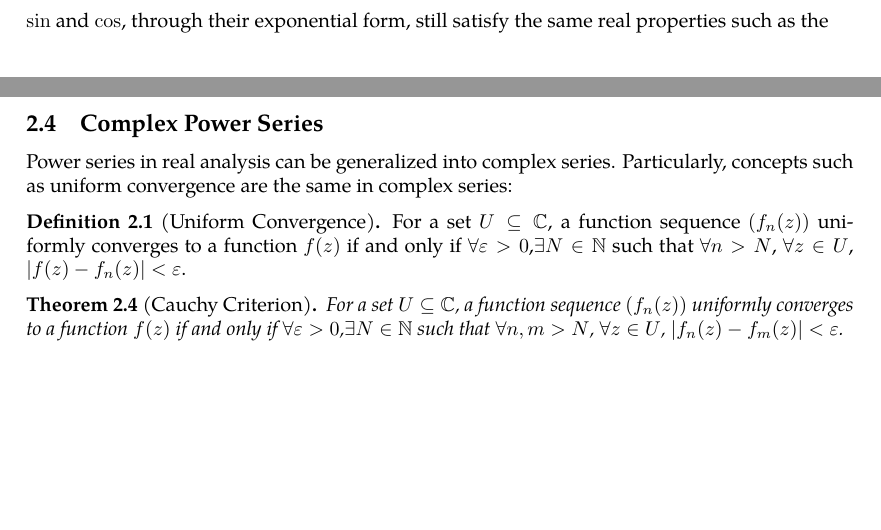
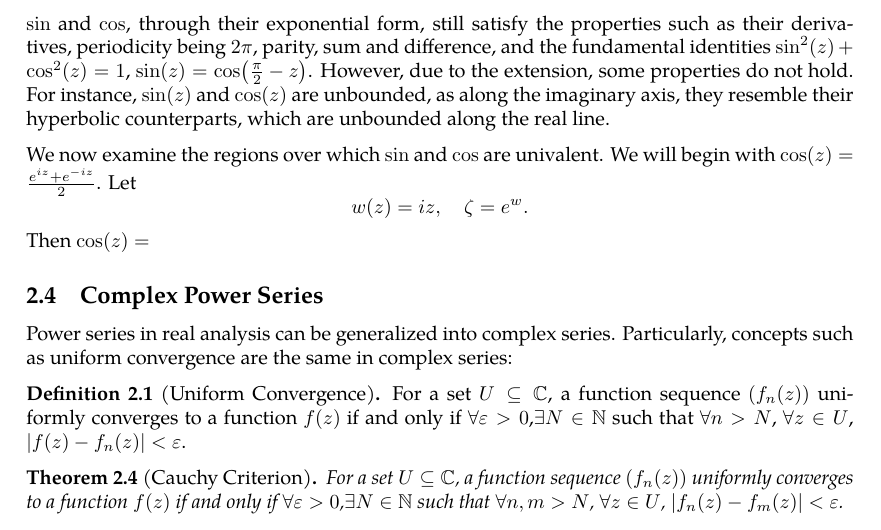
Before and after one commit to slipperking/complex-analysis-latex, a LaTeX document (main.tex): two parts of pages 15 and 16 of 40 before the commit and part of page 16 of 40 after it, the two joined at a grey line, cut so that both start at the same text, the shorter picture padded with empty space. Compiled offline with pdfLaTeX.

Commit message:
overleaf_to_git (Thu Jun  5 09:09:22 2025 -0700): update main.tex from r7318 to r7326

```diff
--- a/main.tex
+++ b/main.tex
@@ -396,7 +396,10 @@ Next we examine the complex logarithm.
     \[\log(z)=\abs{z}+i\arg(z),\]
     where \(\arg(z)\) is the multi-valued argument function. The \textit{principle branch} of the argument is denoted \(\Arg:\mathbb{C}\to(-\pi,\pi]\). Then principle branch of \(\log(z)\), or \(\Log(z)\), can be defined such that \(\imaginary\paren{\Log}\in(-\pi,\pi]\).
 \end{enumerate}
-\(\sin\) and \(\cos\), through their exponential form, still satisfy the same real properties such as the
+\(\sin\) and \(\cos\), through their exponential form, still satisfy the properties such as their derivatives, periodicity being \(2\pi\), parity, sum and difference, and the fundamental identities \(\sin^2(z)+\cos^2(z)=1\), \(\sin(z)=\cos\paren{\frac{\pi}{2}-z}\). However, due to the extension, some properties do not hold. For instance, \(\sin(z)\) and \(\cos(z)\) are unbounded, as along the imaginary axis, they resemble their hyperbolic counterparts, which are unbounded along the real line.
+
+We now examine the regions over which \(\sin\) and \(\cos\) are univalent. We will begin with \(\cos(z)=\frac{e^{iz}+e^{-iz}}{2}\). Let \[w(z)=iz,\quad \zeta=e^w.\]
+Then \(\cos(z)=\frac{}{}\)
 \subsection{Complex Power Series}
 Power series in real analysis can be generalized into complex series. Particularly, concepts such as uniform convergence are the same in complex series:
 \begin{definition}[Uniform Convergence]
```
